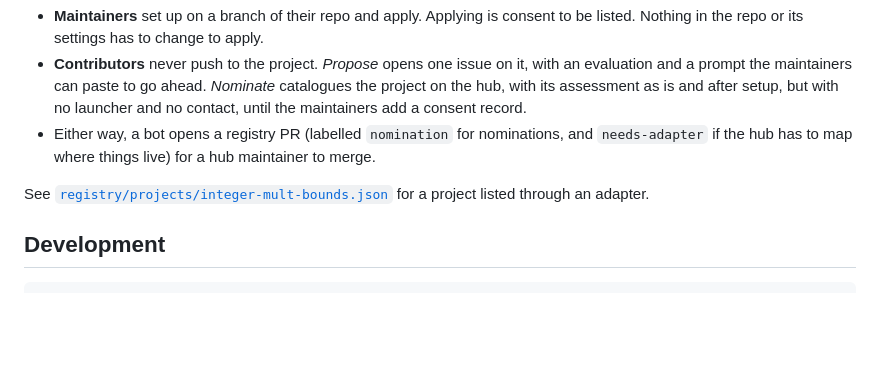
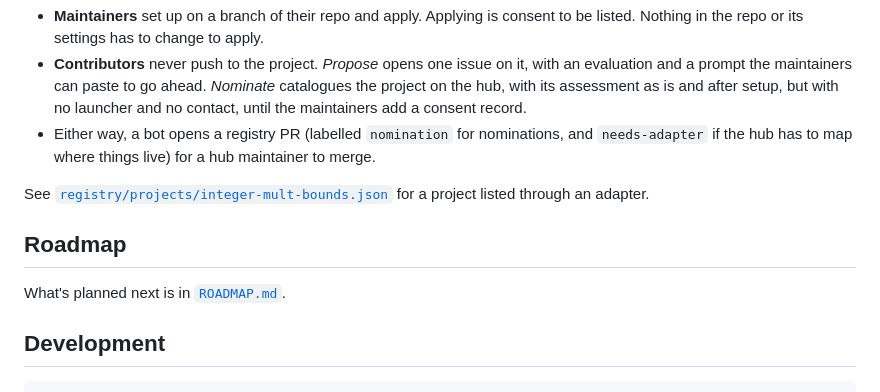
Before and after one commit to discoveryathome/discover, a Markdown page: README.md, the part around the change. Rendered like a GitHub page; blank space fills up the shorter version.

Commit message:
Roadmap
Co-Authored-By: Claude Opus 5.5 (1M context) <noreply@anthropic.com>
Claude-Session: https://claude.ai/code/session_018EfKX1CiD4571K7pdqM8re

````diff
--- a/README.md
+++ b/README.md
@@ -112,6 +112,10 @@ want to do, then gives you one prompt (spec §11.5):
 See [`registry/projects/integer-mult-bounds.json`](registry/projects/integer-mult-bounds.json)
 for a project listed through an adapter.
 
+## Roadmap
+
+What's planned next is in [`ROADMAP.md`](ROADMAP.md).
+
 ## Development
 
 ```sh
````
Also changed, not shown: ROADMAP.md (added, +112 -0 lines).
